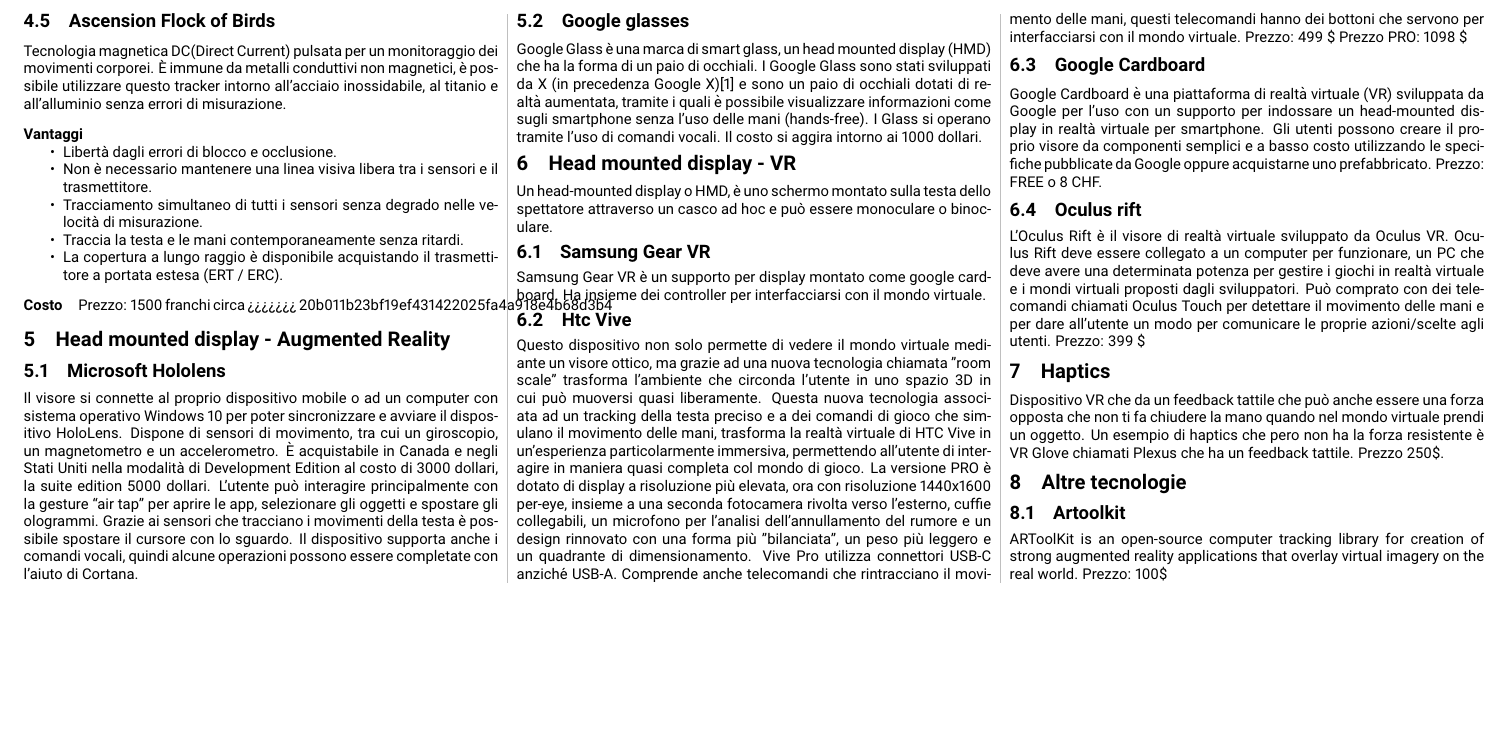
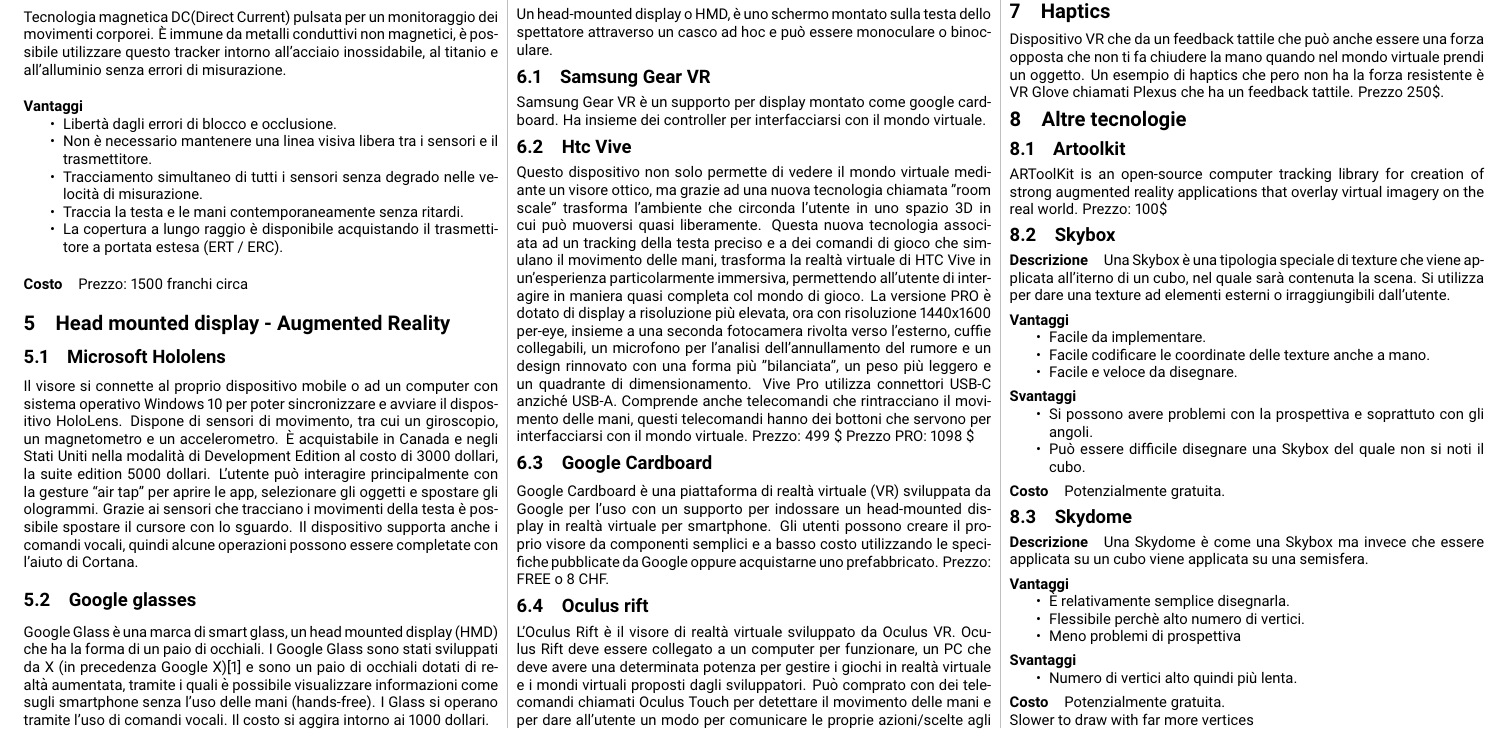
Before and after one commit to RiccardoBiella96/VirtualRealityTex, a LaTeX document (main.tex): part of page 2 of 2, cut so that both start at the same text, the shorter picture padded with empty space. Compiled offline with pdfLaTeX.

Commit message:
Add Skybox and Skydome

```diff
--- a/main.tex
+++ b/main.tex
@@ -154,7 +152,6 @@
 \end{itemize}
 \paragraph{Costo}
 Prezzo: 1500 franchi circa
->>>>>>> 20b011b23bf19ef431422025fa4a918e4b68d3b4
 \section{Head mounted display - Augmented Reality}
 \subsection{Microsoft Hololens}
 Il visore si connette al proprio dispositivo mobile o ad un computer con sistema operativo Windows 10 per poter sincronizzare e avviare il dispositivo HoloLens.
@@ -189,6 +186,43 @@
 \subsection{Artoolkit}
 ARToolKit is an open-source computer tracking library for creation of strong augmented reality applications that overlay virtual imagery on the real world.
 Prezzo: 100\$
+\subsection{Skybox}
+\paragraph{Descrizione}
+Una Skybox è una tipologia speciale di texture che viene applicata all'iterno di un
+cubo, nel quale sarà contenuta la scena. Si utilizza per dare una texture ad elementi
+esterni o irraggiungibili dall'utente.
+\paragraph{Vantaggi}
+\begin{itemize}
+    \item Facile da implementare.
+    \item Facile codificare le coordinate delle texture anche a mano.
+    \item Facile e veloce da disegnare.
+\end{itemize}
+\paragraph{Svantaggi}
+\begin{itemize}
+    \item Si possono avere problemi con la prospettiva e soprattuto con gli angoli.
+    \item Può essere difficile disegnare una Skybox del quale non si noti il cubo.
+\end{itemize}
+\paragraph{Costo} Potenzialmente gratuita.
+
+
+\subsection{Skydome}
+\paragraph{Descrizione}
+Una Skydome è come una Skybox ma invece che essere applicata su un cubo viene applicata
+su una semisfera.
+\paragraph{Vantaggi}
+\begin{itemize}
+    \item È relativamente semplice disegnarla.
+    \item Flessibile perchè alto numero di vertici.
+    \item Meno problemi di prospettiva
+\end{itemize}
+\paragraph{Svantaggi}
+\begin{itemize}
+    \item Numero di vertici alto quindi più lenta.
+\end{itemize}
+\paragraph{Costo} Potenzialmente gratuita.
+
+
+Slower to draw with far more vertices
 
 % // QUESTO E' QUELLO CHE VA INSERITO:
 
```
Also changed, not shown: main.pdf, main.tex (4 more changed lines).
